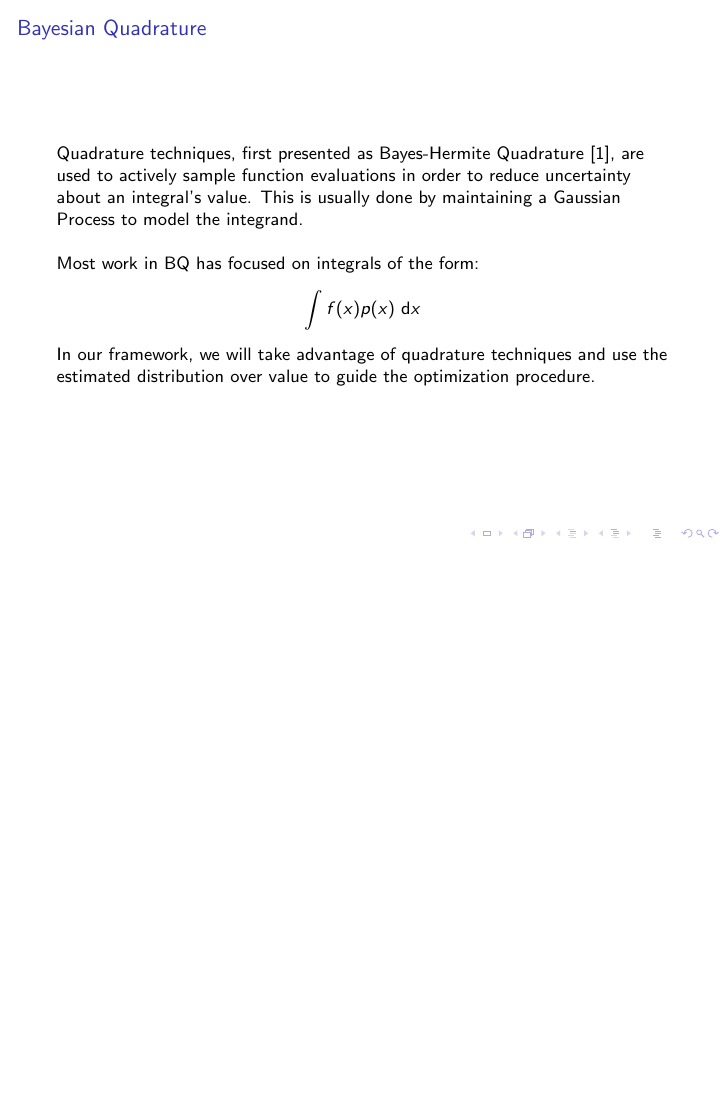
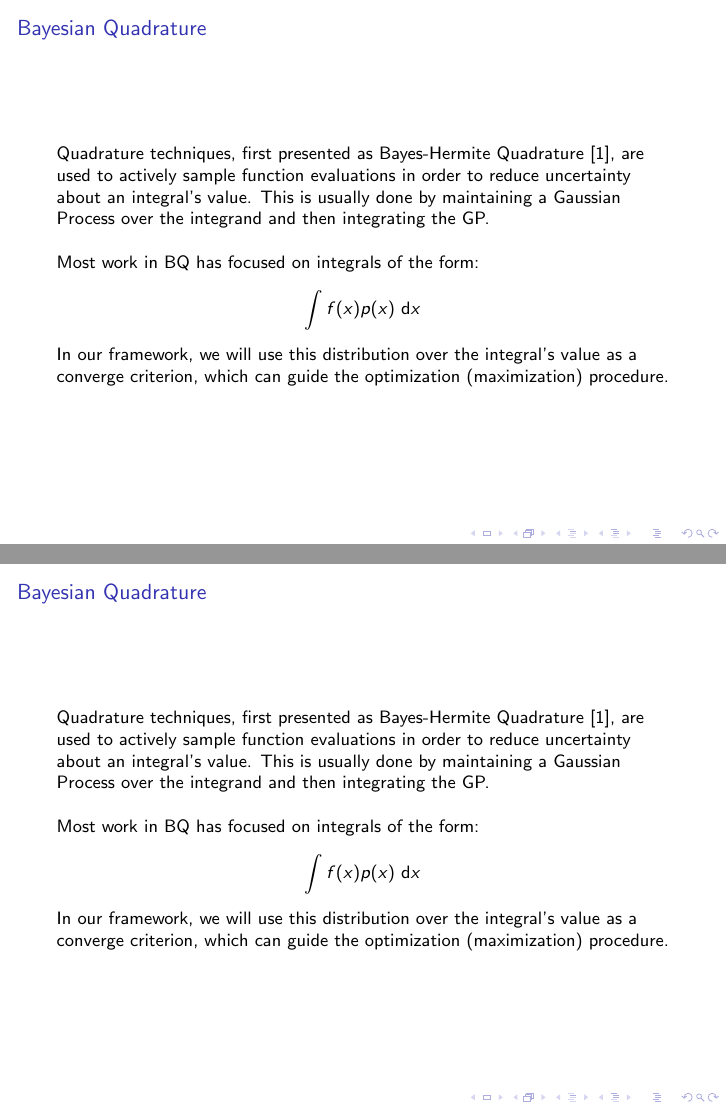
Before and after one commit to nishadg246/simple-RL, LaTeX slides (presentation/week2/main.tex): page 3 of 4 before the commit and pages 4 and 5 of 6 after it, the two joined at a grey line, the shorter picture padded with empty space. Compiled offline with pdfLaTeX.

Commit message:
presentation work

```diff
--- a/presentation/week2/main.tex
+++ b/presentation/week2/main.tex
@@ -26,13 +26,35 @@ Reinforcement Learning it is used in MDPs for value update and POMDPs for belief
 
 \begin{frame}
 \frametitle{Bayesian Quadrature}
-Quadrature techniques, first presented as Bayes-Hermite Quadrature [1], are used to actively sample function evaluations in order to reduce uncertainty about an integral's value. This is usually done by maintaining a Gaussian Process to model the integrand.
+Quadrature techniques, first presented as Bayes-Hermite Quadrature [1], are used to actively sample function evaluations in order to reduce uncertainty about an integral's value. This is usually done by maintaining a Gaussian Process over the integrand and then integrating the GP.
 \newline\newline
 Most work in BQ has focused on integrals of the form:
 \begin{equation*}
    \int f(x) p(x)  \ \text{d}x
 \end{equation*}
-In our framework, we will take advantage of quadrature techniques and use the estimated distribution over value to guide the optimization procedure.
+In our framework, we will use this distribution over the integral's value as a converge criterion, which can guide the optimization (maximization) procedure.
+\end{frame}
+
+\begin{frame}
+\frametitle{Bayesian Quadrature}
+Quadrature techniques, first presented as Bayes-Hermite Quadrature [1], are used to actively sample function evaluations in order to reduce uncertainty about an integral's value. This is usually done by maintaining a Gaussian Process over the integrand and then integrating the GP.
+\newline\newline
+Most work in BQ has focused on integrals of the form:
+\begin{equation*}
+   \int f(x) p(x)  \ \text{d}x
+\end{equation*}
+In our framework, we will use this distribution over the integral's value as a converge criterion, which can guide the optimization (maximization) procedure.
+\end{frame}
+
+\begin{frame}
+\frametitle{Bayesian Quadrature}
+Quadrature techniques, first presented as Bayes-Hermite Quadrature [1], are used to actively sample function evaluations in order to reduce uncertainty about an integral's value. This is usually done by maintaining a Gaussian Process over the integrand and then integrating the GP.
+\newline\newline
+Most work in BQ has focused on integrals of the form:
+\begin{equation*}
+   \int f(x) p(x)  \ \text{d}x
+\end{equation*}
+In our framework, we will use this distribution over the integral's value as a converge criterion, which can guide the optimization (maximization) procedure.
 \end{frame}
 
 \begin{frame}
```
Also changed, not shown: presentation/week2/main.tex (2 more changed lines).
